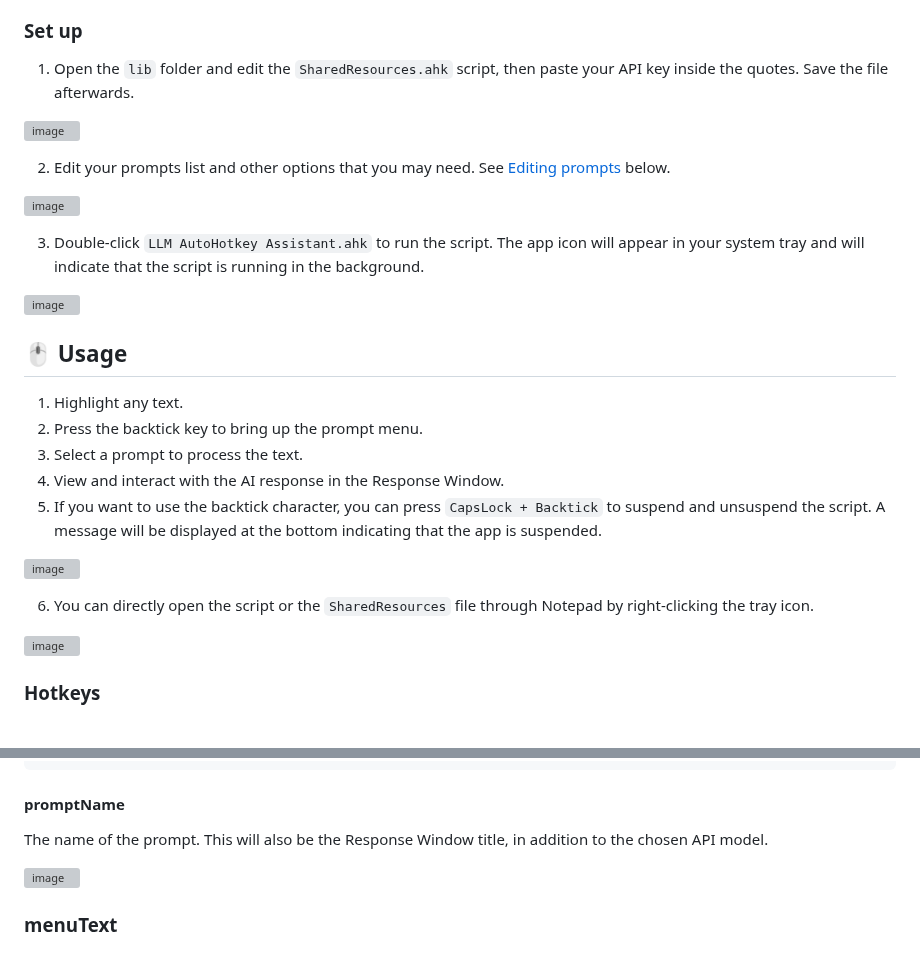
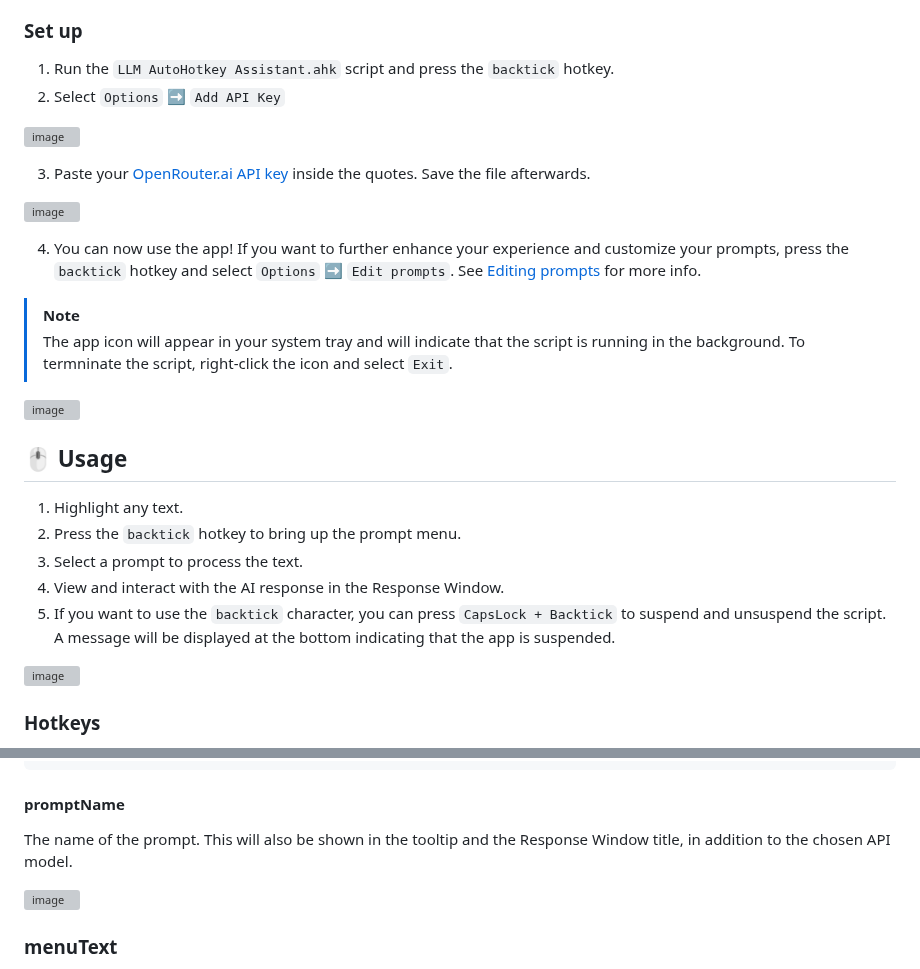
Before and after one commit to kdalanon/LLM-AutoHotkey-Assistant, a Markdown page: README.md, 2 parts joined by grey strips. Rendered like a GitHub page; grey boxes are pictures that could not be loaded.

```diff
--- a/README.md
+++ b/README.md
@@ -93,5 +93,6 @@ https://github.com/user-attachments/assets/f960a7ef-9a6c-4217-8f86-44acfcea9122
 
 ### Set up
 
-1. Open the `lib` folder and edit the `SharedResources.ahk` script, then paste your API key inside the quotes. Save the file afterwards.
+1. Run the `LLM AutoHotkey Assistant.ahk` script and press the `backtick` hotkey.
+2. Select `Options` ➡ `Add API Key`
 
@@ -99,3 +100,3 @@ https://github.com/user-attachments/assets/f960a7ef-9a6c-4217-8f86-44acfcea9122
 
-2. Edit your prompts list and other options that you may need. See [Editing prompts](#editing-prompts) below.
+3. Paste your [OpenRouter.ai API key](https://openrouter.ai/settings/keys) inside the quotes. Save the file afterwards.
 
@@ -103,21 +104,21 @@ https://github.com/user-attachments/assets/f960a7ef-9a6c-4217-8f86-44acfcea9122
 
-3. Double-click `LLM AutoHotkey Assistant.ahk` to run the script. The app icon will appear in your system tray and will indicate that the script is running in the background.
+4. You can now use the app! If you want to further enhance your experience and customize your prompts, press the `backtick` hotkey and select `Options` ➡ `Edit prompts`. See [Editing prompts](#editing-prompts) for more info.
+
+> [!NOTE]
+> The app icon will appear in your system tray and will indicate that the script is running in the background.
+> To termninate the script, right-click the icon and select `Exit`.
 
 ![image](https://github.com/user-attachments/assets/93fa2fed-3222-494a-974c-5a037cf7e60d)
 
 ## 🖱️ Usage
 
 1. Highlight any text.
-2. Press the backtick key to bring up the prompt menu.
+2. Press the `backtick` hotkey to bring up the prompt menu.
 3. Select a prompt to process the text.
 4. View and interact with the AI response in the Response Window.
-5. If you want to use the backtick character, you can press `CapsLock + Backtick` to suspend and unsuspend the script. A message will be displayed at the bottom indicating that the app is suspended.
+5. If you want to use the `backtick` character, you can press `CapsLock + Backtick` to suspend and unsuspend the script. A message will be displayed at the bottom indicating that the app is suspended.
 
 ![image](https://github.com/user-attachments/assets/e8611390-5fb3-4916-ac8f-774210b5a14d)
-
-6. You can directly open the script or the `SharedResources` file through Notepad by right-clicking the tray icon.
-
-![image](https://github.com/user-attachments/assets/f680e787-d048-4e20-9ccf-b25dbdb54e5a)
 
 ### Hotkeys
 
@@ -151,7 +152,7 @@ prompts := [{
 
 #### promptName
 
-The name of the prompt. This will also be the Response Window title, in addition to the chosen API model.
+The name of the prompt. This will also be shown in the tooltip and the Response Window title, in addition to the chosen API model.
 
 ![image](https://github.com/user-attachments/assets/130f2147-352f-4bb1-8dd7-6788c58c2853)
 
```
Also changed, not shown: other parts of README.md (+2 -2 lines).
